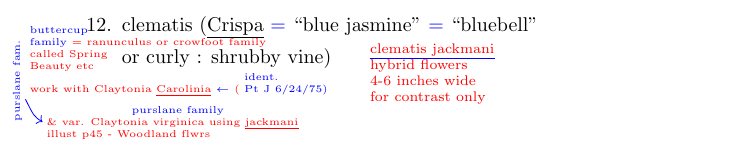
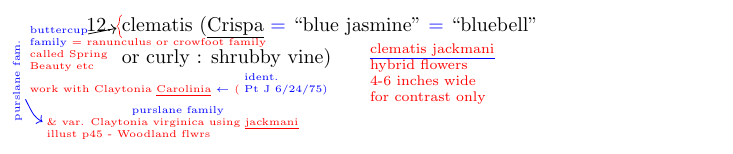
Before and after one commit to lascellesabercrombie/eighty-flowers, a LaTeX document (working-notebook-page-i/working-notebook-page-i.tex): part of the page, cut so that both start at the same text. Compiled offline with pdfLaTeX.

Commit message:
feat: add arrow from buttercup to clematis and brace

```diff
--- a/working-notebook-page-i/working-notebook-page-i.tex
+++ b/working-notebook-page-i/working-notebook-page-i.tex
@@ -41,6 +41,16 @@
 		] (-0.1,-0.5) -- (-0.1,0.2);
 	\end{tikzpicture}
 }
+
+\newcommand{\smallbrace}{
+	\begin{tikzpicture}[remember picture,overlay]
+		\draw [pen colour ={red},
+		decorate,
+		decoration = {calligraphic brace}
+		] (0,-0.1) -- (0,0.3);
+	\end{tikzpicture}
+}
+
 \newcommand{\marginalplus}{
 	\begin{tikzpicture}[remember picture,overlay]
 		\draw (-0.1,0.05) -- (0.1,0.05);
@@ -150,6 +160,13 @@
 \newcommand{\customrightarrow} {
 	\begin{tikzpicture}[remember picture,overlay]
 		\draw[->] (-0.8,0) -- (-0.2,0);
+	\end{tikzpicture}
+}
+
+\newcommand{\buttercupclematisarrow} {
+	\color{black}
+	\begin{tikzpicture}[remember picture,overlay]
+		\draw[->] (0,0) -- (0.5,0.1);
 	\end{tikzpicture}
 }
 
@@ -330,7 +347,7 @@ Venus's-looking-glass = {\Longstack[l]{{Campanula \ul{Speculum}} {(bellflower fa
 Field Flowers p9 illust \color{red}belle looking glass\par
 \normalsize
 \color{black}
-\item clematis (\ul{Crispa} \color{blue}= \color{black} ``blue jasmine'' \color{blue}= \color{black} ``bluebell''\par
+\item $\smallbrace$clematis (\ul{Crispa} \color{blue}= \color{black} ``blue jasmine'' \color{blue}= \color{black} ``bluebell''\par
 or curly : shrubby vine)
 \end{enumerate}
 
```
Also changed, not shown: working-notebook-page-i/working-notebook-page-i.tex (2 more changed lines).
